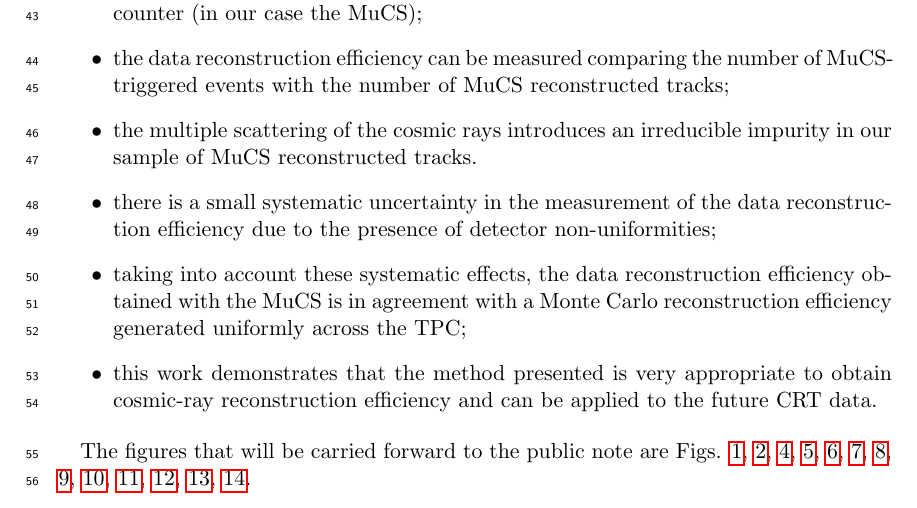
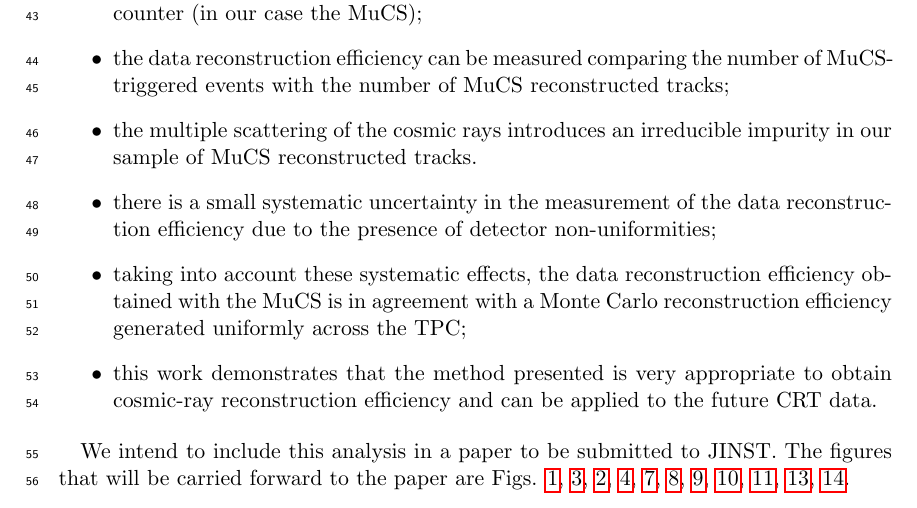
Before and after one commit to soleti/efficiency_note, a LaTeX paper (main.tex): part of page 3 of 24, cut so that both start at the same text. Compiled offline with pdfLaTeX.

Commit message:
Section 0

```diff
--- a/main.tex
+++ b/main.tex
@@ -59,7 +59,8 @@ The message of the public note based upon this document is as follows:
 
 \end{itemize}
 
-The figures that will be carried forward to the public note are Figs. \ref{fig:coord}, \ref{fig:mucs}, \ref{fig:evd}, \ref{fig:alignment}, \ref{fig:mucs_angles}, \ref{fig:purity}, \ref{fig:3d}, \ref{fig:significance}, \ref{fig:wires}, \ref{fig:example}, \ref{fig:sampling}, \ref{fig:1d}, \ref{fig:2d}.
+We intend to include this analysis in a paper to be submitted to JINST. The figures that will be carried forward to the paper are Figs. \ref{fig:coord}, \ref{fig:scheme}, \ref{fig:mucs}, \ref{fig:evd}, \ref{fig:purity}, \ref{fig:3d}, \ref{fig:significance}, \ref{fig:wires}, \ref{fig:example}, \ref{fig:1d}, \ref{fig:2d}.
+
 \clearpage{}
 \section{Introduction}
 This analysis note describes the work done to study the reconstruction efficiencies using a dataset of cosmic rays in the MicroBooNE TPC passing through the Muon Counter System (MuCS).
```
